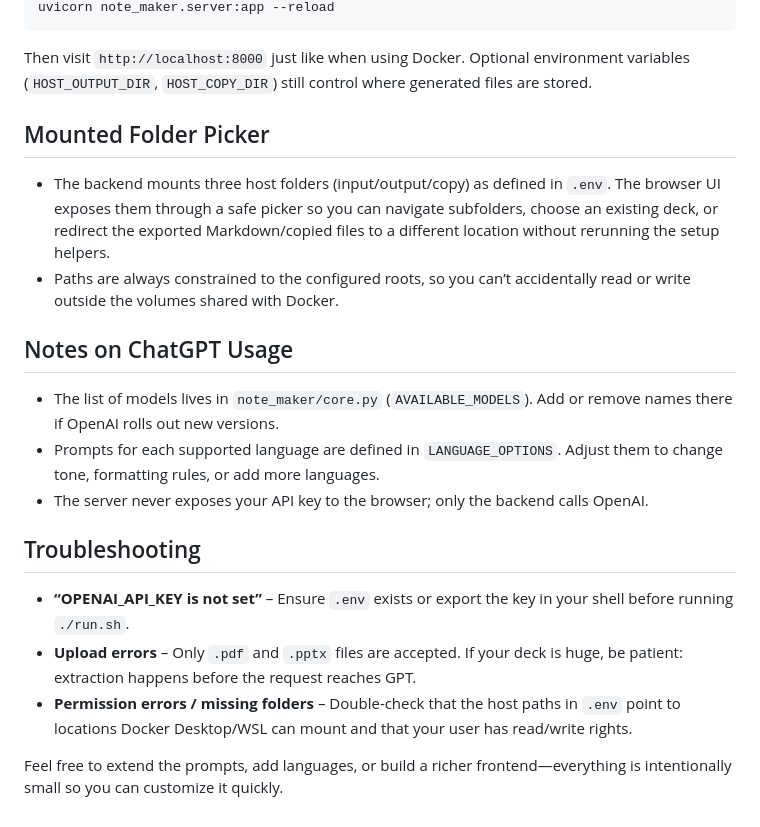
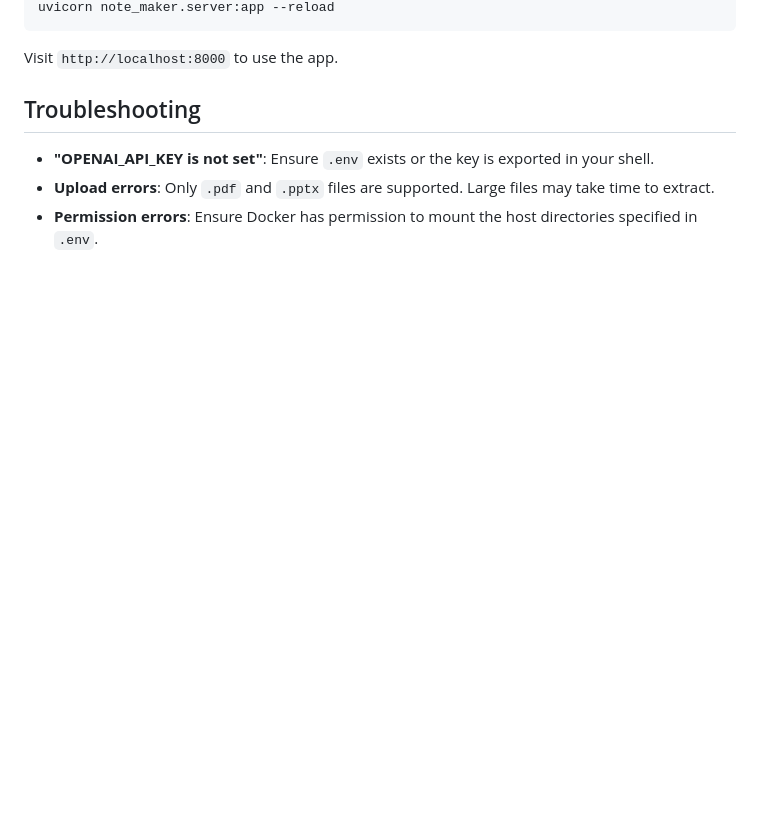
Before and after one commit to DenniHeimDev/note-maker, a Markdown page: README.md, the part around one of its changes. Drawn GitHub-style; blank space fills up the shorter version.

````diff
--- a/README.md
+++ b/README.md
@@ -58,20 +80,10 @@ export OPENAI_API_KEY=...
 uvicorn note_maker.server:app --reload
 ```
 
-Then visit `http://localhost:8000` just like when using Docker. Optional environment variables (`HOST_OUTPUT_DIR`, `HOST_COPY_DIR`) still control where generated files are stored.
-
-## Mounted Folder Picker
-- The backend mounts three host folders (input/output/copy) as defined in `.env`. The browser UI exposes them through a safe picker so you can navigate subfolders, choose an existing deck, or redirect the exported Markdown/copied files to a different location without rerunning the setup helpers.
-- Paths are always constrained to the configured roots, so you can’t accidentally read or write outside the volumes shared with Docker.
-
-## Notes on ChatGPT Usage
-- The list of models lives in `note_maker/core.py` (`AVAILABLE_MODELS`). Add or remove names there if OpenAI rolls out new versions.
-- Prompts for each supported language are defined in `LANGUAGE_OPTIONS`. Adjust them to change tone, formatting rules, or add more languages.
-- The server never exposes your API key to the browser; only the backend calls OpenAI.
+Visit `http://localhost:8000` to use the app.
 
 ## Troubleshooting
-- **“OPENAI_API_KEY is not set”** – Ensure `.env` exists or export the key in your shell before running `./run.sh`.
-- **Upload errors** – Only `.pdf` and `.pptx` files are accepted. If your deck is huge, be patient: extraction happens before the request reaches GPT.
-- **Permission errors / missing folders** – Double-check that the host paths in `.env` point to locations Docker Desktop/WSL can mount and that your user has read/write rights.
 
-Feel free to extend the prompts, add languages, or build a richer frontend—everything is intentionally small so you can customize it quickly.
+-   **"OPENAI_API_KEY is not set"**: Ensure `.env` exists or the key is exported in your shell.
+-   **Upload errors**: Only `.pdf` and `.pptx` files are supported. Large files may take time to extract.
+-   **Permission errors**: Ensure Docker has permission to mount the host directories specified in `.env`.
````
Also changed, not shown: other parts of README.md (+57 -35 lines).
